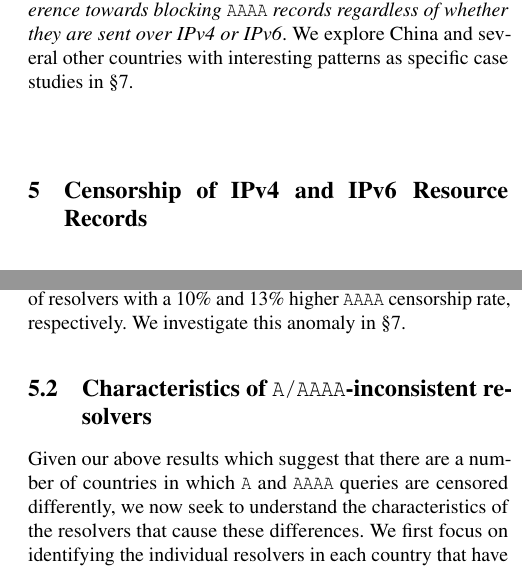
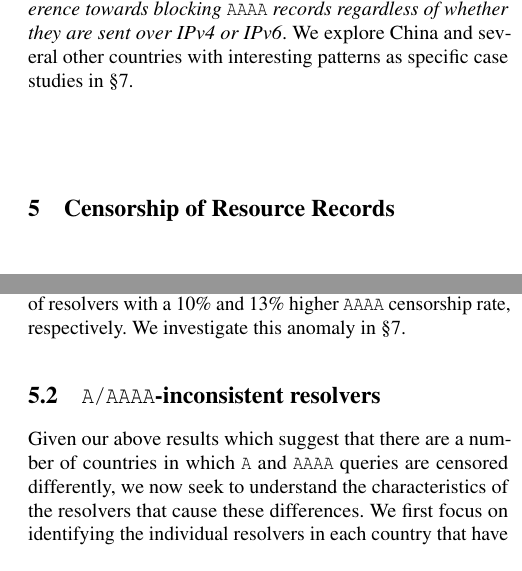
Before and after one commit to timartiny/v4vsv6, a LaTeX paper (paper/main.tex, which reads paper/resources.tex): two parts of the columns of pages 6 and 7 of 17, joined at a grey line, cut so that both start at the same text. Compiled offline with pdfLaTeX; a LaTeX package or settings file that is missing is left out.

Commit message:
change section and subsection titles for space

```diff
--- a/paper/resources.tex
+++ b/paper/resources.tex
@@ -1,4 +1,4 @@
-\section{Censorship of IPv4 and IPv6 Resource Records} \label{sec:resources}
+\section{Censorship of Resource Records} \label{sec:resources}
 
 \para{Overview.}
 In this section, we focus on {\it identifying and characterizing differences in
@@ -132,7 +132,8 @@ anomaly in \Cref{sec:cases}.
   \label{tab:resources:countries}
 \end{table}
 
-\subsection{Characteristics of {\tt A/AAAA}-inconsistent resolvers}
+\subsection{{\tt A/AAAA}-inconsistent resolvers}
+% \subsection{Characteristics of inconsistent resolvers}
 \label{sec:resources:resolvers}
 Given our above results which suggest that there are a number of countries in
 which {\tt A} and {\tt AAAA} queries are censored differently, we now seek to
```
